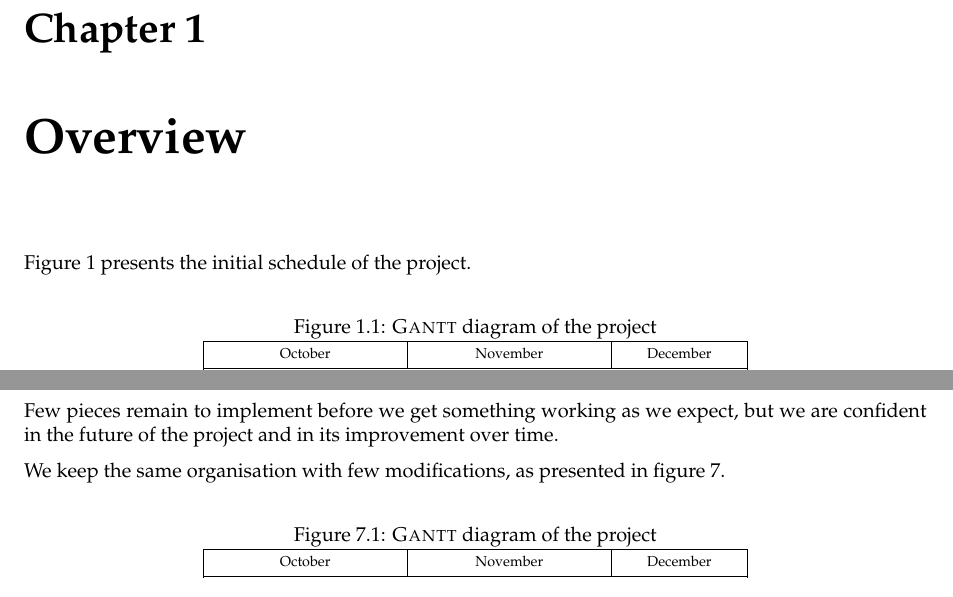
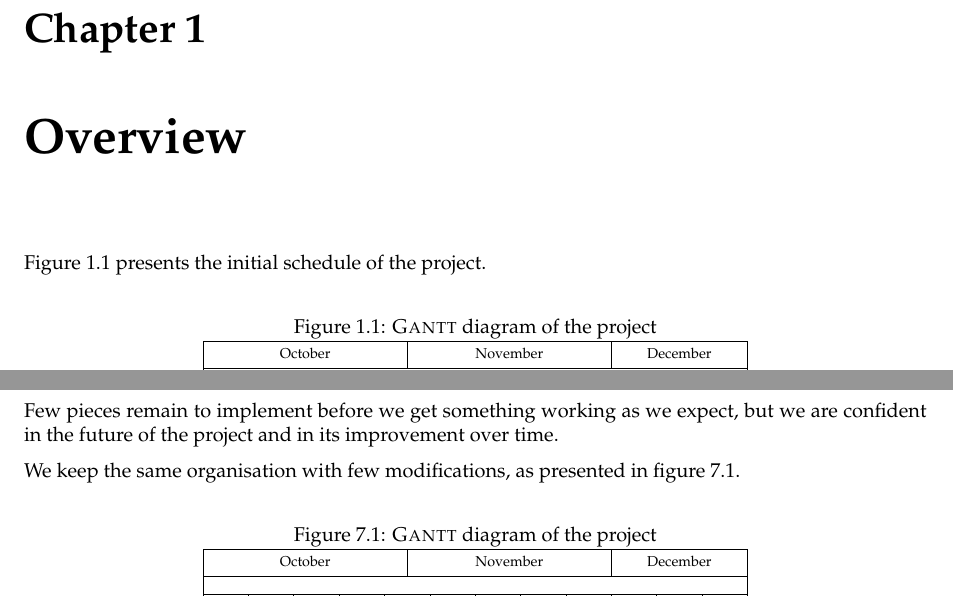
Before and after one commit to ProjetPP/Papers, a LaTeX thesis (MidtermReport/main.tex, which reads MidtermReport/conclusion.tex, MidtermReport/overview.tex): two parts of pages 5 and 26 of 28, joined at a grey line, cut so that both start at the same text. Compiled offline with pdfLaTeX.

Commit message:
Fix figure index.

```diff
--- a/MidtermReport/conclusion.tex
+++ b/MidtermReport/conclusion.tex
@@ -11,8 +11,8 @@ We keep the same organisation with few modifications, as presented in figure
 
 \begin{figure}[!ht]
 \centering
+\caption{\textsc{Gantt} diagram of the project}
 \label{conclusion:gantt}
-\caption{\textsc{Gantt} diagram of the project}
 \begin{tikzpicture}[x=1cm, y=1cm, scale=0.8, every node/.style={scale=0.8}]
   \begin{ganttchart}%
   [today=10,today label=Midterm,
--- a/MidtermReport/overview.tex
+++ b/MidtermReport/overview.tex
@@ -2,8 +2,8 @@ Figure \ref{overview:gantt} presents the initial schedule of the project.
 
 \begin{figure}[!ht]
 \centering
+\caption{\textsc{Gantt} diagram of the project}
 \label{overview:gantt}
-\caption{\textsc{Gantt} diagram of the project}
 \begin{tikzpicture}[x=1cm, y=1cm, scale=0.8, every node/.style={scale=0.8}]
   \begin{ganttchart}%
   [today=10,today label=Midterm,
```
